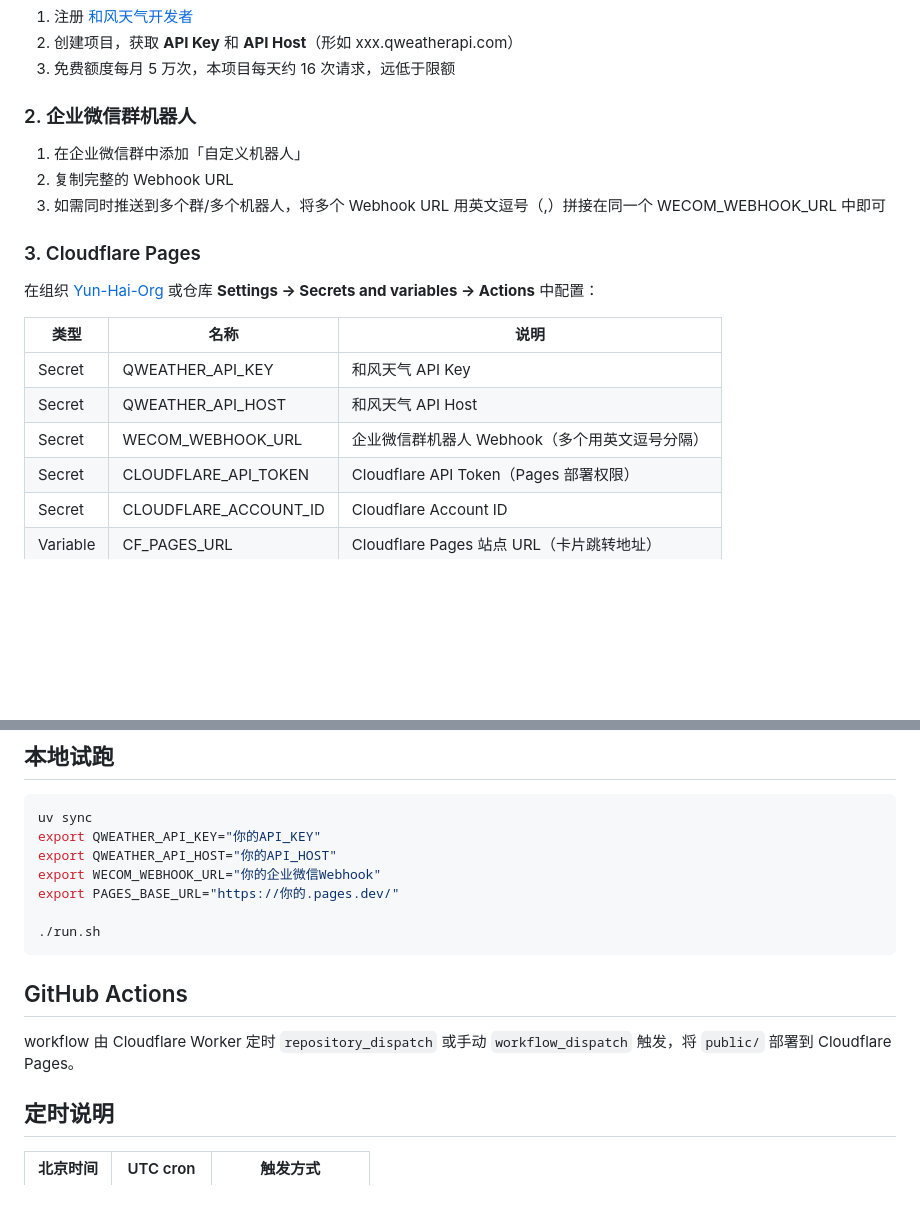
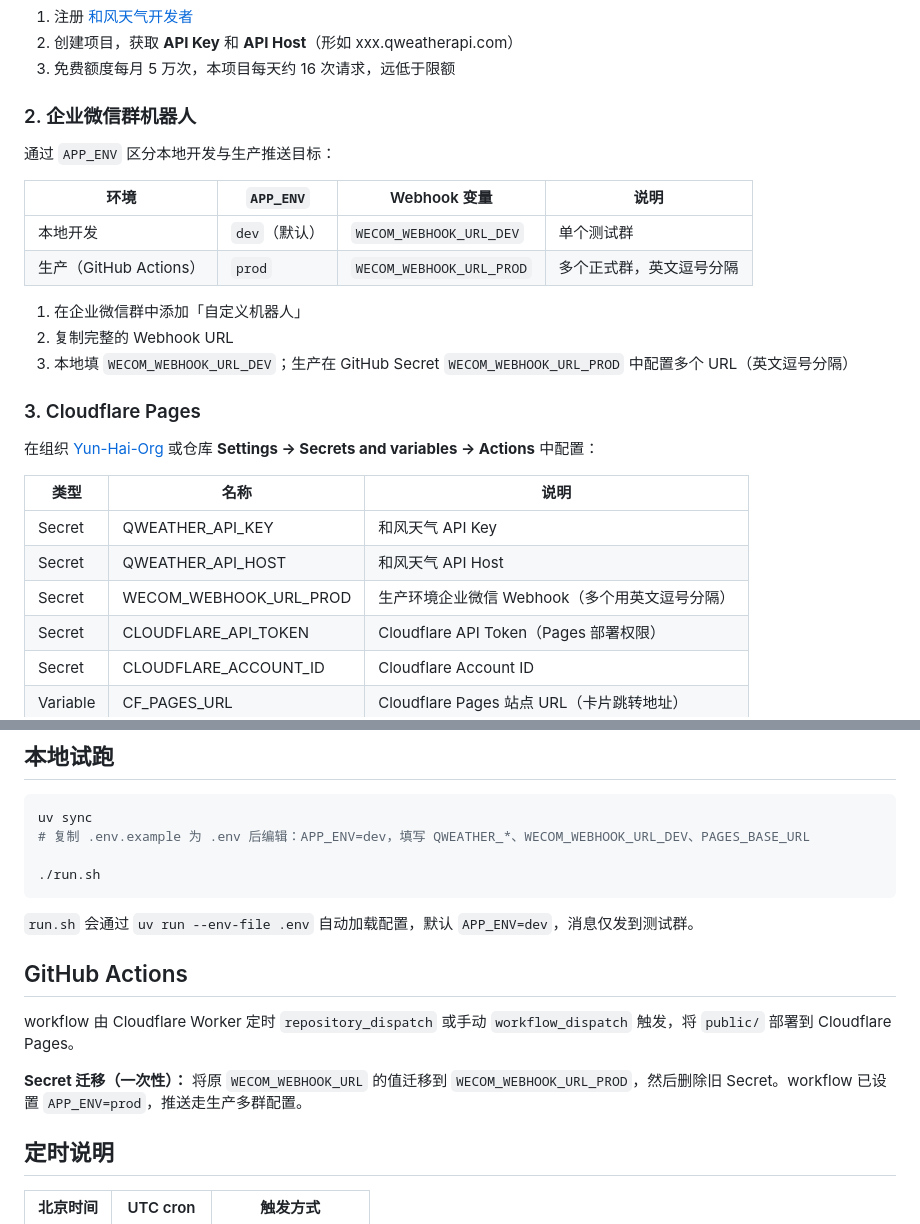
Before and after one commit to Yun-Hai-Org/pazhou-weather, a Markdown page: README.md, 2 parts joined by grey strips. Drawn GitHub-style; blank space fills up the shorter version.

````diff
--- a/README.md
+++ b/README.md
@@ -38,9 +38,16 @@ API Key 仅在后端使用，详情页数据内嵌、不在前端调接口，不
 
 ### 2. 企业微信群机器人
 
+通过 `APP_ENV` 区分本地开发与生产推送目标：
+
+| 环境 | `APP_ENV` | Webhook 变量 | 说明 |
+| ---- | --------- | ------------ | ---- |
+| 本地开发 | `dev`（默认） | `WECOM_WEBHOOK_URL_DEV` | 单个测试群 |
+| 生产（GitHub Actions） | `prod` | `WECOM_WEBHOOK_URL_PROD` | 多个正式群，英文逗号分隔 |
+
 1. 在企业微信群中添加「自定义机器人」
 2. 复制完整的 Webhook URL
-3. 如需同时推送到多个群/多个机器人，将多个 Webhook URL 用英文逗号（,）拼接在同一个 WECOM_WEBHOOK_URL 中即可
+3. 本地填 `WECOM_WEBHOOK_URL_DEV`；生产在 GitHub Secret `WECOM_WEBHOOK_URL_PROD` 中配置多个 URL（英文逗号分隔）
 
 ### 3. Cloudflare Pages
 
@@ -50,7 +57,7 @@ API Key 仅在后端使用，详情页数据内嵌、不在前端调接口，不
 | ---- | ---- | ---- |
 | Secret | QWEATHER_API_KEY | 和风天气 API Key |
 | Secret | QWEATHER_API_HOST | 和风天气 API Host |
-| Secret | WECOM_WEBHOOK_URL | 企业微信群机器人 Webhook（多个用英文逗号分隔） |
+| Secret | WECOM_WEBHOOK_URL_PROD | 生产环境企业微信 Webhook（多个用英文逗号分隔） |
 | Secret | CLOUDFLARE_API_TOKEN | Cloudflare API Token（Pages 部署权限） |
 | Secret | CLOUDFLARE_ACCOUNT_ID | Cloudflare Account ID |
 | Variable | CF_PAGES_URL | Cloudflare Pages 站点 URL（卡片跳转地址） |
@@ -80,17 +87,18 @@ bunx wrangler secret put GH_REPO
 
 ```bash
 uv sync
-export QWEATHER_API_KEY="你的API_KEY"
-export QWEATHER_API_HOST="你的API_HOST"
-export WECOM_WEBHOOK_URL="你的企业微信Webhook"
-export PAGES_BASE_URL="https://你的.pages.dev/"
+# 复制 .env.example 为 .env 后编辑：APP_ENV=dev，填写 QWEATHER_*、WECOM_WEBHOOK_URL_DEV、PAGES_BASE_URL
 
 ./run.sh
 ```
 
+`run.sh` 会通过 `uv run --env-file .env` 自动加载配置，默认 `APP_ENV=dev`，消息仅发到测试群。
+
 ## GitHub Actions
 
 workflow 由 Cloudflare Worker 定时 `repository_dispatch` 或手动 `workflow_dispatch` 触发，将 `public/` 部署到 Cloudflare Pages。
+
+**Secret 迁移（一次性）：** 将原 `WECOM_WEBHOOK_URL` 的值迁移到 `WECOM_WEBHOOK_URL_PROD`，然后删除旧 Secret。workflow 已设置 `APP_ENV=prod`，推送走生产多群配置。
 
 ## 定时说明
 
````
